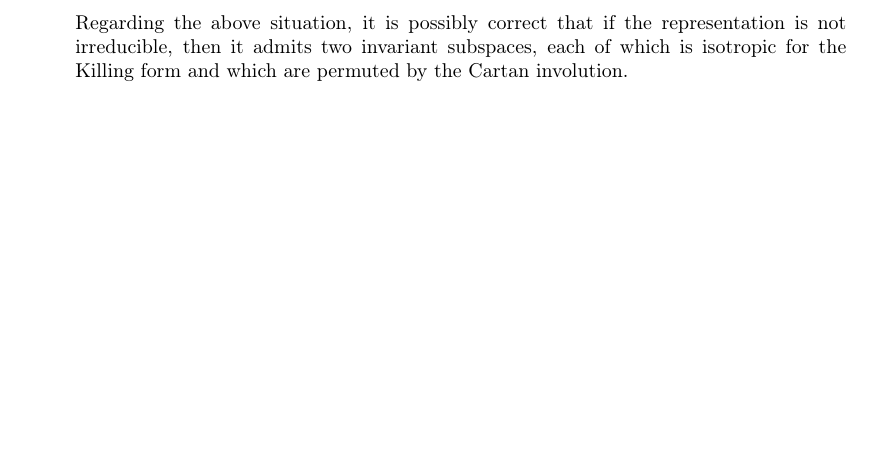
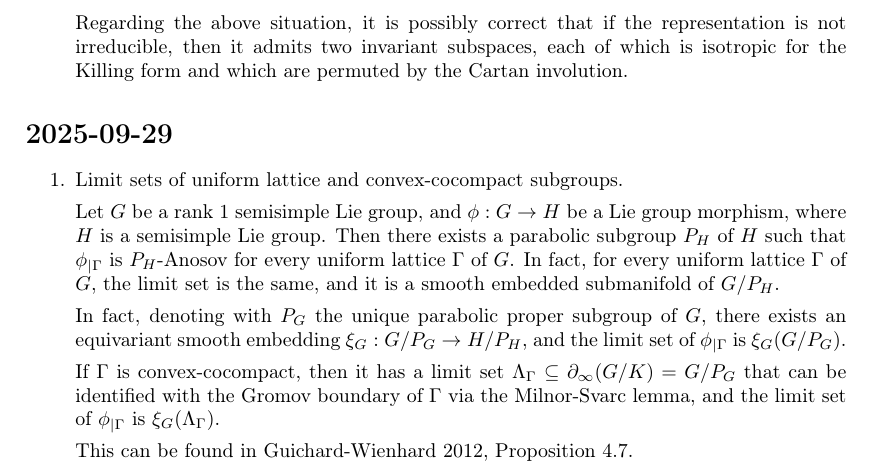
Before and after one commit to gstamatiou/notes, a LaTeX thesis (notes.tex): part of page 65 of 65, cut so that both start at the same text, the shorter picture padded with empty space. Compiled offline with pdfLaTeX.

Commit message:
limit sets of uniform lattices

```diff
--- a/notes.tex
+++ b/notes.tex
@@ -2911,4 +2911,18 @@ Recall that the limit set is given as $\Lambda_\Gamma = \overline{\Gamma \cdot x
         \item Regarding the above situation, it is possibly correct that if the representation is not irreducible, then it admits two invariant subspaces, each of which is isotropic for the Killing form and which are permuted by the Cartan involution.
     \end{example}
 \end{enumerate}
+\section{2025-09-29}
+\begin{enumerate}
+    \item Limit sets of uniform lattice and convex-cocompact subgroups.
+
+    Let $G$ be a rank $1$ semisimple Lie group, and $\phi: G \to H$ be a Lie group morphism, where $H$ is a semisimple Lie group.
+    Then there exists a parabolic subgroup $P_H$ of $H$ such that $\phi_{\mid \Gamma}$ is $P_H$-Anosov for every uniform lattice $\Gamma$ of $G$.
+    In fact, for every uniform lattice $\Gamma$ of $G$, the limit set is the same, and it is a smooth embedded submanifold of $G/P_H$.
+
+    In fact, denoting with $P_G$ the unique parabolic proper subgroup of $G$, there exists an equivariant smooth embedding $\xi_G: G/P_G \to H/P_H$, and the limit set of $\phi_{\mid \Gamma}$ is $\xi_G(G/P_G)$.
+
+    If $\Gamma$ is convex-cocompact, then it has a limit set $\Lambda_\Gamma \subseteq \partial_\infty (G/K) = G/P_G$ that can be identified with the Gromov boundary of $\Gamma$ via the Milnor-Svarc lemma, and the limit set of $\phi_{\mid \Gamma}$ is $\xi_G(\Lambda_\Gamma)$.
+
+    This can be found in Guichard-Wienhard 2012, Proposition 4.7.
+\end{enumerate}
 \end{document}
```
